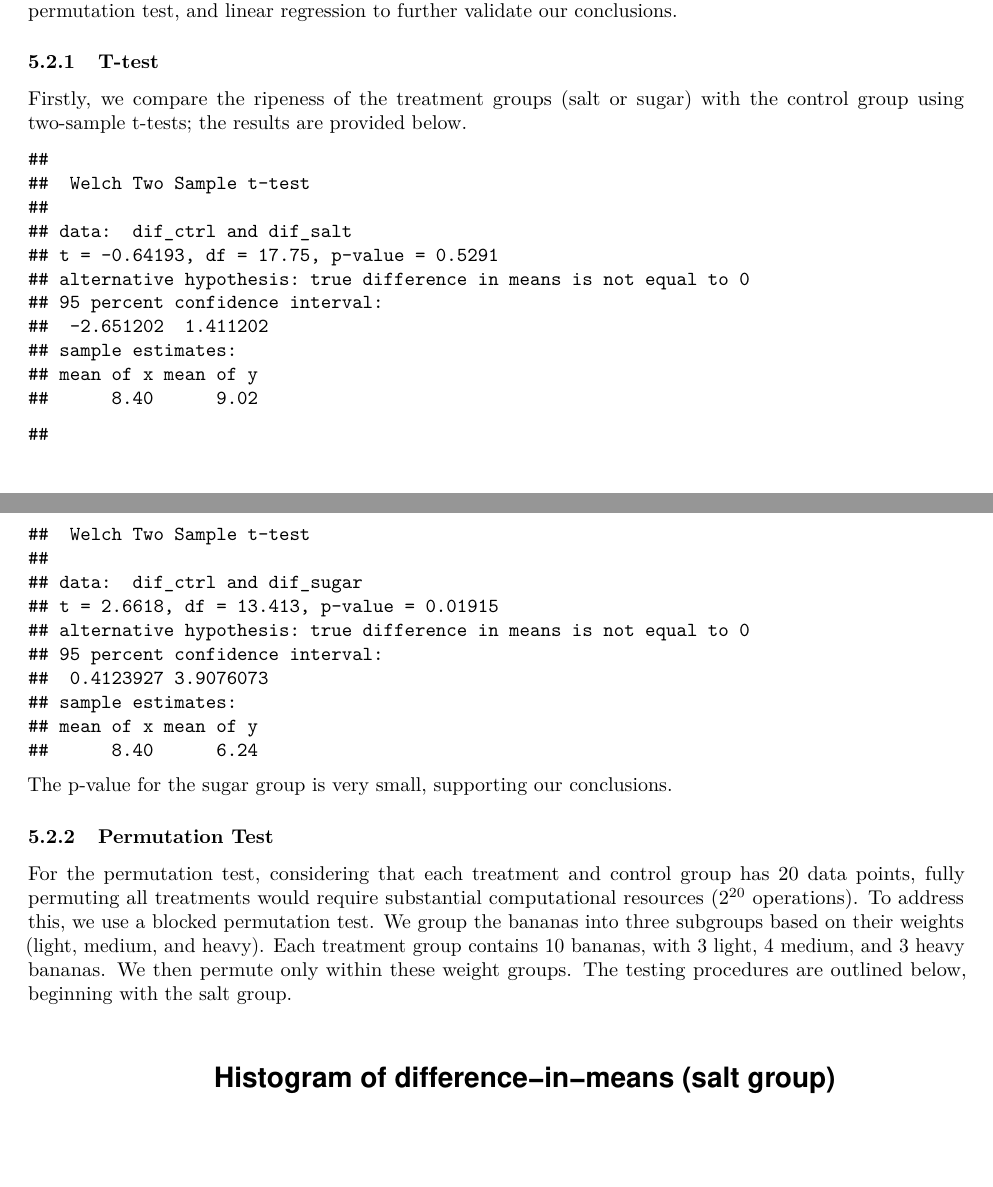
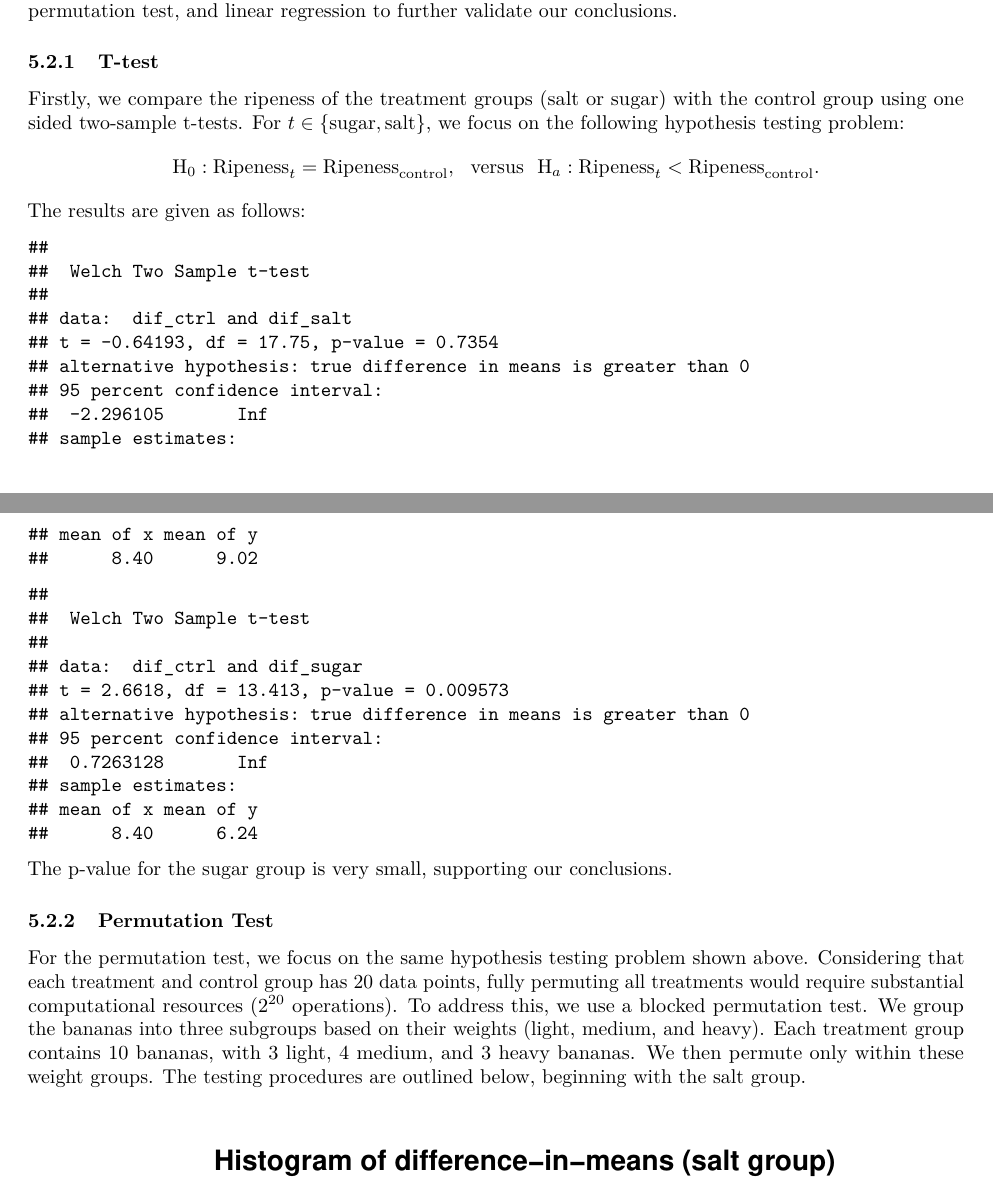
Before and after one commit to Jiatong-Liang/STATS604_Project3, an R Markdown document (STATS604__Project3.Rmd): two parts of pages 12 and 13 of 15, joined at a grey line, cut so that both start at the same text. Rendered offline with R 4.5, knitr and Pandoc, then LaTeX, with nearby package versions.

Commit message:
update with Peiyao's stuff

````diff
--- a/STATS604__Project3.Rmd
+++ b/STATS604__Project3.Rmd
@@ -237,18 +237,22 @@ In this section, we examine the treatment effects of burying bananas in sugar an
 
 ### T-test
 
-Firstly, we compare the ripeness of the treatment groups (salt or sugar) with the control group using two-sample t-tests; the results are provided below.
-
+Firstly, we compare the ripeness of the treatment groups (salt or sugar) with the control group using one sided two-sample t-tests. For $t \in \{\mathrm{sugar}, \mathrm{salt}\}$, we focus on the following hypothesis testing problem:
+\[
+\mathrm{H}_0: \mathrm{Ripeness}_{t} = \mathrm{Ripeness}_{\mathrm{control}},~~\mathrm{versus}~~\mathrm{H}_a: \mathrm{Ripeness}_{t} < \mathrm{Ripeness}_{\mathrm{control}}.
+\]
+The results are given as follows:
 ```{r t test, echo = FALSE}
-t.test(dif_ctrl, dif_salt)
-t.test(dif_ctrl, dif_sugar)
+t.test(dif_ctrl, dif_salt, alternative = 'greater')
+t.test(dif_ctrl, dif_sugar, alternative  = 'greater')
 ```
 
 The p-value for the sugar group is very small, supporting our conclusions.
 
 ### Permutation Test
 
-For the permutation test, considering that each treatment and control group has 20 data points, fully permuting all treatments would require substantial computational resources ($2^{20}$ operations). To address this, we use a blocked permutation test. We group the bananas into three subgroups based on their weights (light, medium, and heavy). Each treatment group contains 10 bananas, with 3 light, 4 medium, and 3 heavy bananas. We then permute only within these weight groups. The testing procedures are outlined below, beginning with the salt group.
+For the permutation test, we focus on the same hypothesis testing problem shown above.
+Considering that each treatment and control group has 20 data points, fully permuting all treatments would require substantial computational resources ($2^{20}$ operations). To address this, we use a blocked permutation test. We group the bananas into three subgroups based on their weights (light, medium, and heavy). Each treatment group contains 10 bananas, with 3 light, 4 medium, and 3 heavy bananas. We then permute only within these weight groups. The testing procedures are outlined below, beginning with the salt group.
 
 ```{r, echo = FALSE}
 observed_difference = mean(dif_salt) - mean(dif_ctrl)
````
